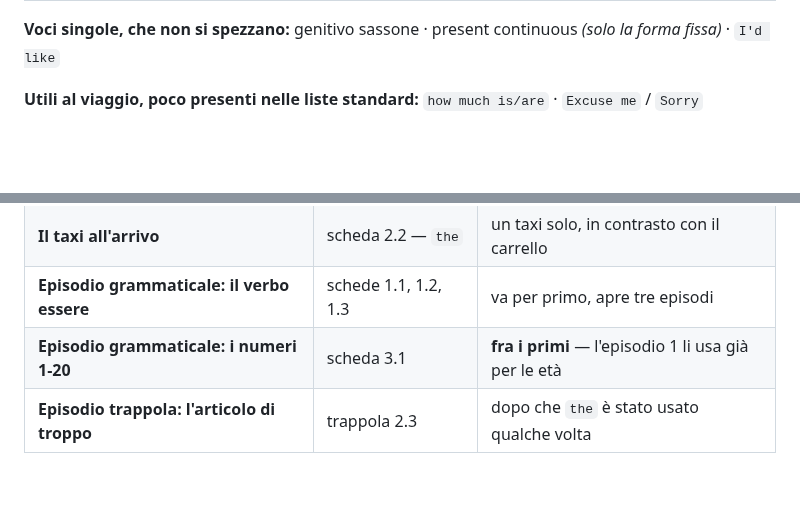
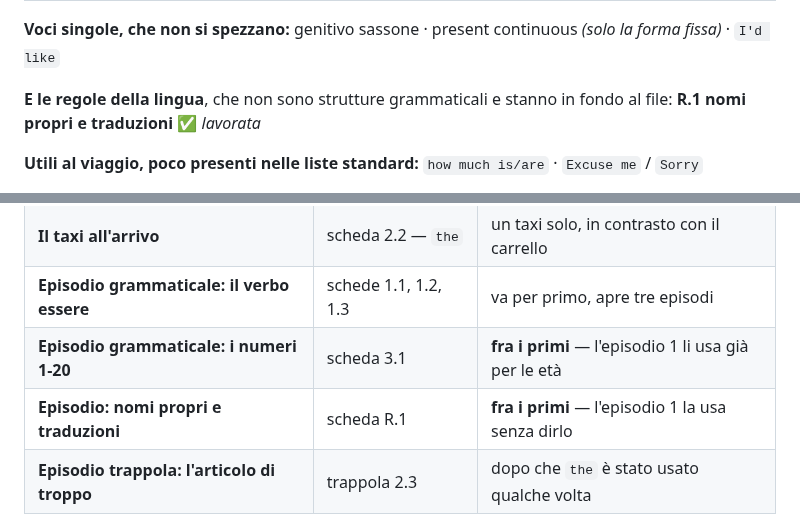
Before and after one commit to dav-te-pd/base-inglese, a Markdown page: docs/it/inventario-grammaticale.md, 2 parts joined by grey strips. Rendered like a GitHub page; blank space fills up the shorter version.

```diff
--- a/docs/it/inventario-grammaticale.md
+++ b/docs/it/inventario-grammaticale.md
@@ -80,6 +80,9 @@ strutture sono spezzate in schede.*
 
 **Voci singole, che non si spezzano:** genitivo sassone · present continuous *(solo la forma
 fissa)* · `I'd like`
+
+**E le regole della lingua**, che non sono strutture grammaticali e stanno in fondo al file:
+**R.1 nomi propri e traduzioni** ✅ *lavorata*
 
 **Utili al viaggio, poco presenti nelle liste standard:** `how much is/are` · `Excuse me` /
 `Sorry`
@@ -331,6 +394,7 @@ vera vive altrove.*
 | **Il taxi all'arrivo** | scheda 2.2 — `the` | un taxi solo, in contrasto con il carrello |
 | **Episodio grammaticale: il verbo essere** | schede 1.1, 1.2, 1.3 | va per primo, apre tre episodi |
 | **Episodio grammaticale: i numeri 1-20** | scheda 3.1 | **fra i primi** — l'episodio 1 li usa già per le età |
+| **Episodio: nomi propri e traduzioni** | scheda R.1 | **fra i primi** — l'episodio 1 la usa senza dirlo |
 | **Episodio trappola: l'articolo di troppo** | trappola 2.3 | dopo che `the` è stato usato qualche volta |
 
 *Queste scene sono registrate anche in `docs/it/obiettivi-a1.md`, accanto all'obiettivo che
```
Also changed, not shown: other parts of docs/it/inventario-grammaticale.md (+60 -0 lines).
